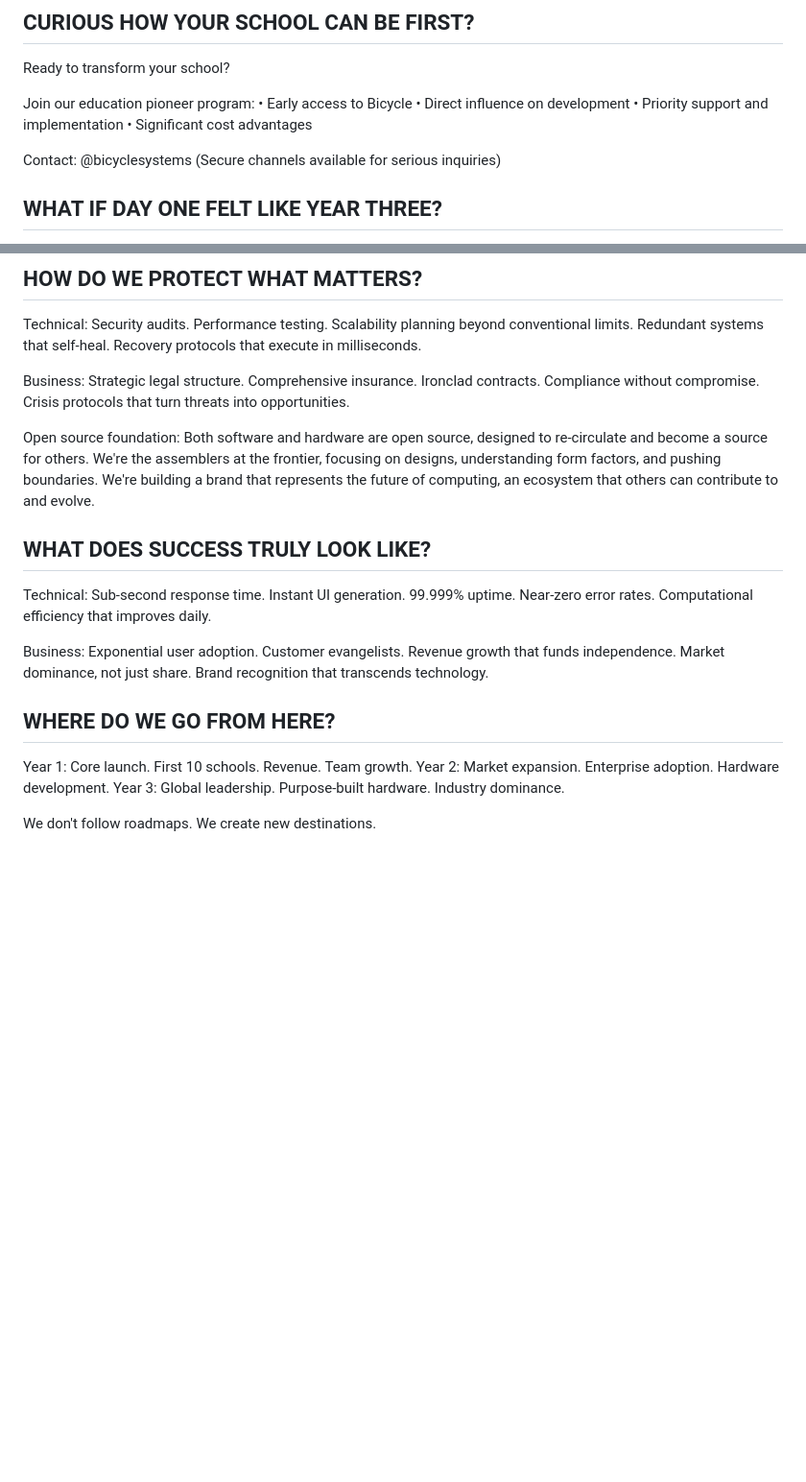
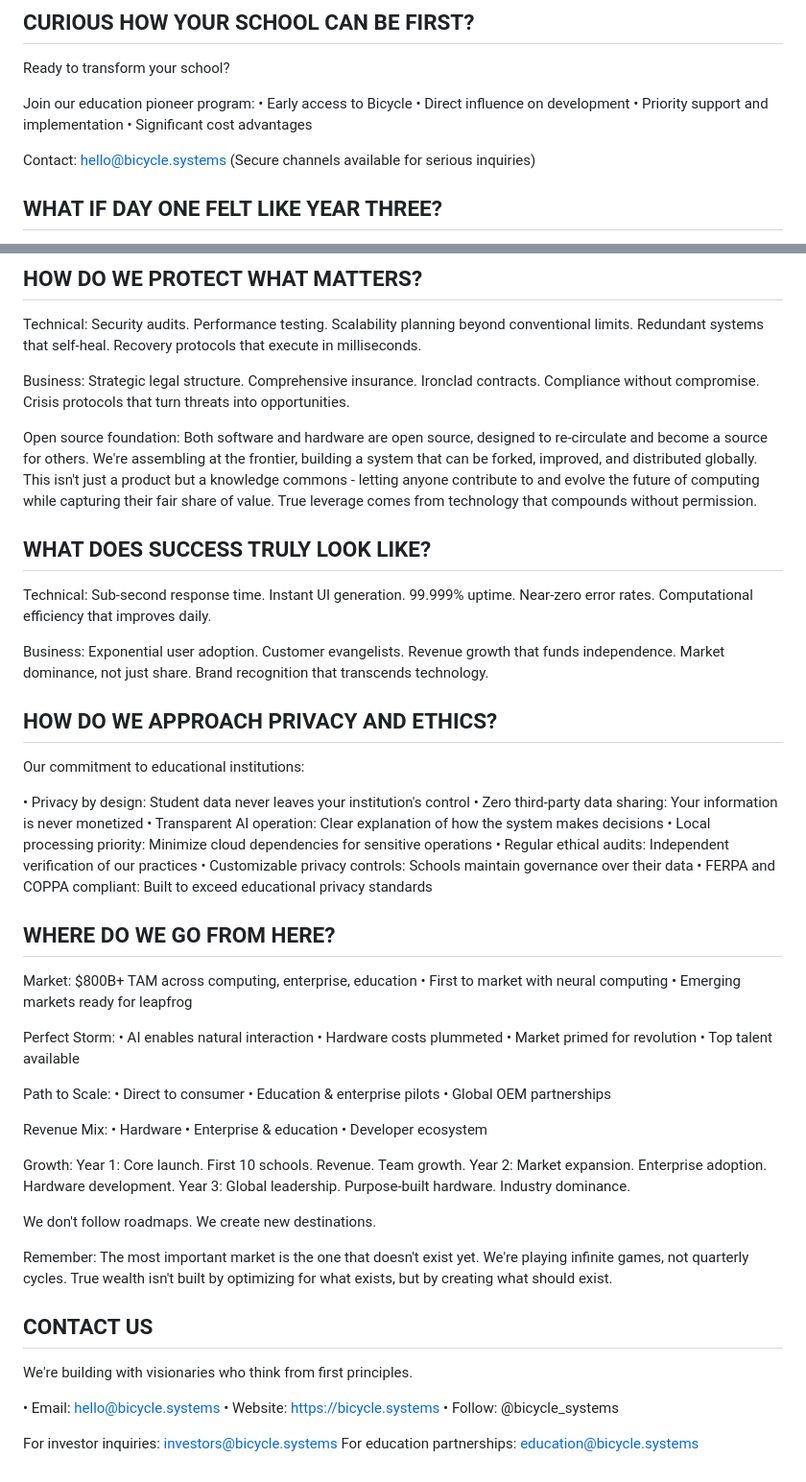
Before and after one commit to bicyclesystems/bicycle.systems, a Markdown page: INDEX.MD, 2 parts joined by grey strips. Shown: that part at 96% size. Drawn GitHub-style; blank space fills up the shorter version.

```diff
--- a/INDEX.MD
+++ b/INDEX.MD
@@ -131,7 +136,7 @@ Join our education pioneer program:
 • Priority support and implementation
 • Significant cost advantages
 
-Contact: @bicyclesystems
+Contact: hello@bicycle.systems
 (Secure channels available for serious inquiries)
 
 ## WHAT IF DAY ONE FELT LIKE YEAR THREE?
@@ -249,7 +235,7 @@ Technical: Security audits. Performance testing. Scalability planning beyond con
 
 Business: Strategic legal structure. Comprehensive insurance. Ironclad contracts. Compliance without compromise. Crisis protocols that turn threats into opportunities.
 
-Open source foundation: Both software and hardware are open source, designed to re-circulate and become a source for others. We're the assemblers at the frontier, focusing on designs, understanding form factors, and pushing boundaries. We're building a brand that represents the future of computing, an ecosystem that others can contribute to and evolve.
+Open source foundation: Both software and hardware are open source, designed to re-circulate and become a source for others. We're assembling at the frontier, building a system that can be forked, improved, and distributed globally. This isn't just a product but a knowledge commons - letting anyone contribute to and evolve the future of computing while capturing their fair share of value. True leverage comes from technology that compounds without permission.
 
 ## WHAT DOES SUCCESS TRULY LOOK LIKE?
 
@@ -257,10 +243,56 @@ Technical: Sub-second response time. Instant UI generation. 99.999% uptime. Near
 
 Business: Exponential user adoption. Customer evangelists. Revenue growth that funds independence. Market dominance, not just share. Brand recognition that transcends technology.
 
+## HOW DO WE APPROACH PRIVACY AND ETHICS?
+
+Our commitment to educational institutions:
+
+• Privacy by design: Student data never leaves your institution's control
+• Zero third-party data sharing: Your information is never monetized
+• Transparent AI operation: Clear explanation of how the system makes decisions
+• Local processing priority: Minimize cloud dependencies for sensitive operations
+• Regular ethical audits: Independent verification of our practices
+• Customizable privacy controls: Schools maintain governance over their data
+• FERPA and COPPA compliant: Built to exceed educational privacy standards
+
 ## WHERE DO WE GO FROM HERE?
 
+Market: $800B+ TAM across computing, enterprise, education
+• First to market with neural computing
+• Emerging markets ready for leapfrog
+
+Perfect Storm:
+• AI enables natural interaction
+• Hardware costs plummeted
+• Market primed for revolution
+• Top talent available
+
+Path to Scale:
+• Direct to consumer
+• Education & enterprise pilots
+• Global OEM partnerships
+
+Revenue Mix:
+• Hardware
+• Enterprise & education
+• Developer ecosystem
+
+Growth:
 Year 1: Core launch. First 10 schools. Revenue. Team growth.
 Year 2: Market expansion. Enterprise adoption. Hardware development.
 Year 3: Global leadership. Purpose-built hardware. Industry dominance.
 
 We don't follow roadmaps. We create new destinations.
+
+Remember: The most important market is the one that doesn't exist yet. We're playing infinite games, not quarterly cycles. True wealth isn't built by optimizing for what exists, but by creating what should exist.
+
+## CONTACT US
+
+We're building with visionaries who think from first principles.
+
+• Email: hello@bicycle.systems
+• Website: https://bicycle.systems
+• Follow: @bicycle_systems
+
+For investor inquiries: investors@bicycle.systems
+For education partnerships: education@bicycle.systems
```
Also changed, not shown: other parts of INDEX.MD (+54 -68 lines).
